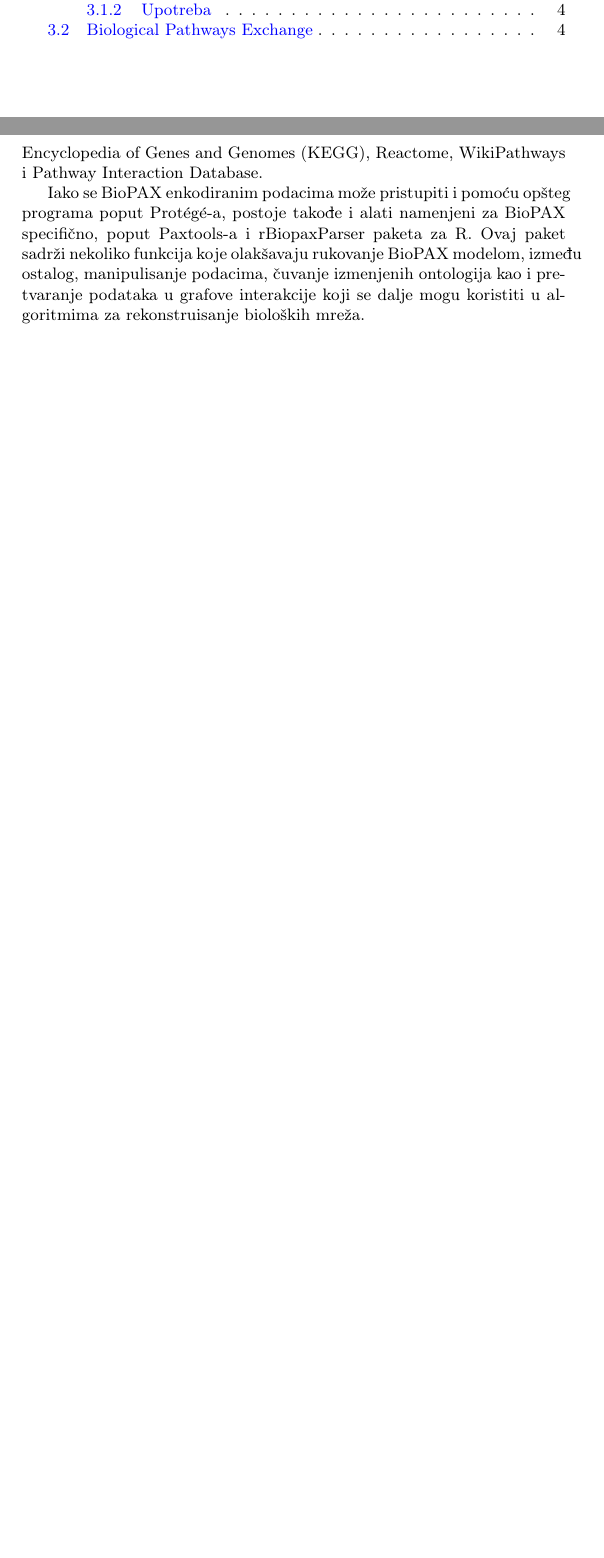
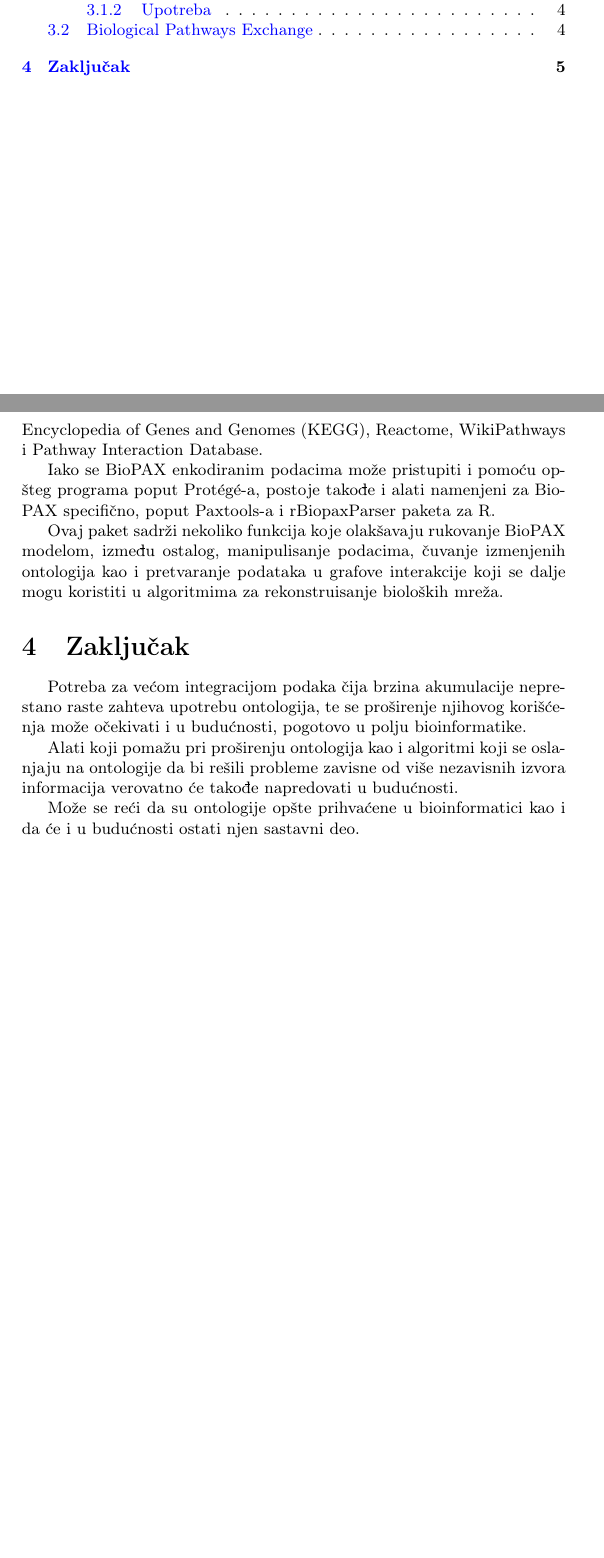
Before and after one commit to mighmar/Bioinformatika2017_Ontologije, a LaTeX document (Seminarski.tex, which reads Metodi.tex, Zakljucak.tex): two parts of pages 1 and 5 of 5, joined at a grey line, cut so that both start at the same text, the shorter picture padded with empty space. Compiled offline with pdfLaTeX.

Commit message:
Zaključak

```diff
--- a/Metodi.tex
+++ b/Metodi.tex
@@ -41,5 +41,6 @@ Klase koje čine srž BioPAX-a su fizički entiteti (molekuli, DNK, RNK, protein
 Postoji veliki broj baza podataka koje se odnose na biološke puteve, \url{pathguide.org} navodi čak 569 resursa vezanih za ovu temu, od kojih oko 80 zadovoljava BioPAX standard.
 Najistaknutije od ovih su Kyoto Encyclopedia of Genes and Genomes (KEGG), Reactome, WikiPathways i Pathway Interaction Database.
 
-Iako se BioPAX enkodiranim podacima može pristupiti i pomoću opšteg programa poput Protégé-a, postoje takođe i alati namenjeni za BioPAX specifično, poput Paxtools-a i rBiopaxParser paketa za R.
+Iako se BioPAX enkodiranim podacima može pristupiti i pomoću op\-šteg programa poput Protégé-a, postoje takođe i alati namenjeni za BioPAX specifično, poput Paxtools-a i rBiopaxParser paketa za R.
+
 Ovaj paket sadrži nekoliko funkcija koje olakšavaju rukovanje BioPAX modelom, između ostalog, manipulisanje podacima, čuvanje izmenjenih ontologija kao i pretvaranje podataka u grafove interakcije koji se dalje mogu koristiti u algoritmima za rekonstruisanje bioloških mreža.
--- a/Seminarski.tex
+++ b/Seminarski.tex
@@ -37,4 +37,7 @@ ontologija za Biological Pathways Exchange. Takođe opisani su i neki alati za r
 
 \input{./Metodi.tex}
 
+\input{./Zakljucak.tex}
+
+
 \end{document}
--- /dev/null
+++ b/Zakljucak.tex
@@ -0,0 +1,7 @@
+\section{Zaključak}
+
+Potreba za većom integracijom podaka čija brzina akumulacije neprestano raste zahteva upotrebu ontologija, te se proširenje njihovog korišće\-nja može očekivati i u budućnosti, pogotovo u polju bioinformatike.
+
+Alati koji pomažu pri proširenju ontologija kao i algoritmi koji se oslanjaju na ontologije da bi rešili probleme zavisne od više nezavisnih izvora informacija verovatno će takođe napredovati u budućnosti.
+
+Može se reći da su ontologije opšte prihvaćene u bioinformatici kao i da će i u budućnosti ostati njen sastavni deo.
```
Also changed, not shown: Metodi.tex (2 more changed lines).
